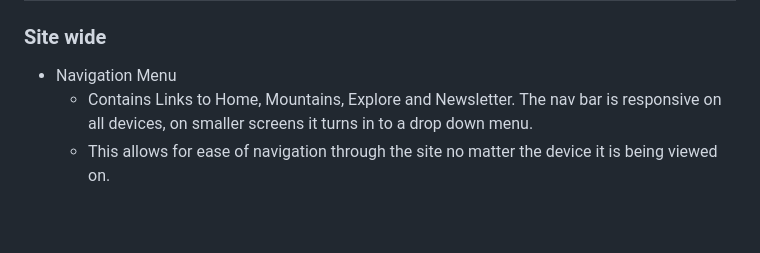
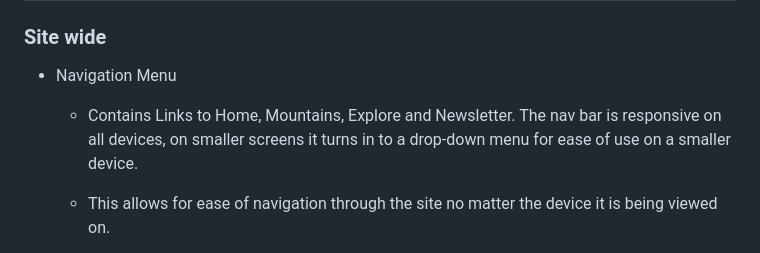
Before and after one commit to JamieB92/milestone-project-one, a Markdown page: README.md, the part around the change printed below. Drawn GitHub-style; blank space fills up the shorter version.

Commit message:
add navigation information to readme.md

```diff
--- a/README.md
+++ b/README.md
@@ -8,5 +8,5 @@ Explore The Mournes is a website that informs users about the Mourne Mountain ar
 
 ### Site wide
 * Navigation Menu
-  * Contains Links to Home, Mountains, Explore and Newsletter. The nav bar is responsive on all devices, on smaller screens it turns in to a drop down menu.
+  * Contains Links to Home, Mountains, Explore and Newsletter. The nav bar is responsive on all devices, on smaller screens it turns in to a drop-down menu for ease of use on a smaller device.
   * This allows for ease of navigation through the site no matter the device it is being viewed on.
```
Also changed, not shown: other parts of README.md (+9 -0 lines), docs/drop-down-nav-bar.png (added), docs/full-size-nav-bar.png (added), docs/mobile-nav-bar.png (added).
